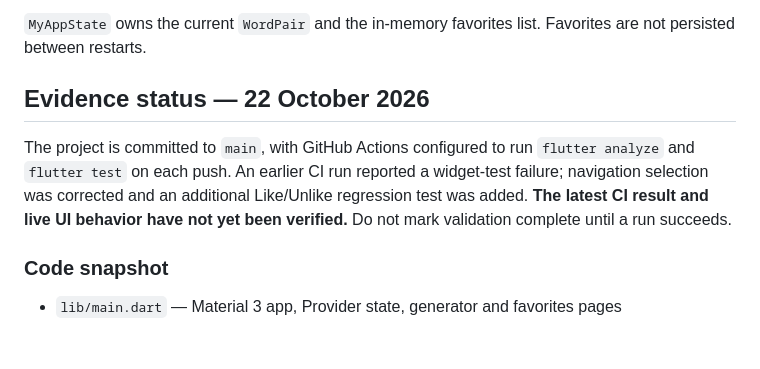
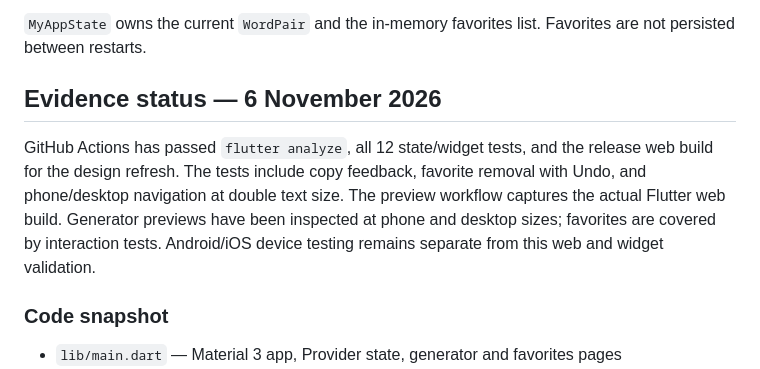
Before and after one commit to Boitybanks/flutter-namer-app-wtc, a Markdown page: README.md, the part around one of its changes. Rendered like a GitHub page; blank space fills up the shorter version.

```diff
--- a/README.md
+++ b/README.md
@@ -50,8 +50,14 @@ flutter run -d chrome
 
 `MyAppState` owns the current `WordPair` and the in-memory favorites list. Favorites are not persisted between restarts.
 
-## Evidence status — 22 October 2026
-The project is committed to `main`, with GitHub Actions configured to run `flutter analyze` and `flutter test` on each push. An earlier CI run reported a widget-test failure; navigation selection was corrected and an additional Like/Unlike regression test was added. **The latest CI result and live UI behavior have not yet been verified.** Do not mark validation complete until a run succeeds.
+## Evidence status — 6 November 2026
+
+GitHub Actions has passed `flutter analyze`, all 12 state/widget tests, and the
+release web build for the design refresh. The tests include copy feedback,
+favorite removal with Undo, and phone/desktop navigation at double text size.
+The preview workflow captures the actual Flutter web build. Generator previews
+have been inspected at phone and desktop sizes; favorites are covered by interaction tests.
+Android/iOS device testing remains separate from this web and widget validation.
 
 ### Code snapshot
 - `lib/main.dart` — Material 3 app, Provider state, generator and favorites pages
```
Also changed, not shown: other parts of README.md (+13 -2 lines), docs/screenshots/namer-desktop.png (added), docs/screenshots/namer-mobile.png (added).
